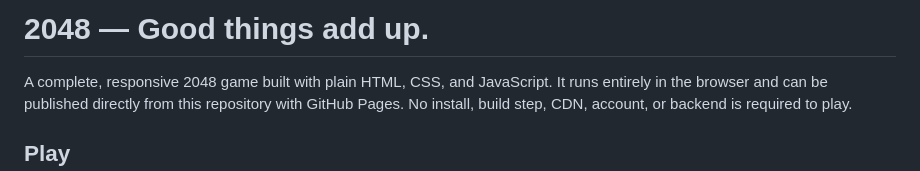
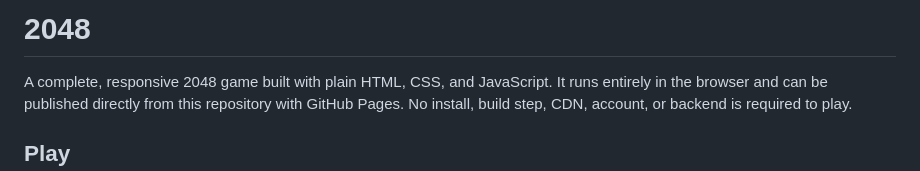
Before and after one commit to yur-iko/2048-game-web, a Markdown page: README.md, the part around the change. GitHub-like rendering.

```diff
--- a/README.md
+++ b/README.md
@@ -1,4 +1,4 @@
-# 2048 — Good things add up.
+# 2048
 
 A complete, responsive 2048 game built with plain HTML, CSS, and JavaScript. It runs entirely in the browser and can be published directly from this repository with GitHub Pages. No install, build step, CDN, account, or backend is required to play.
 
```
